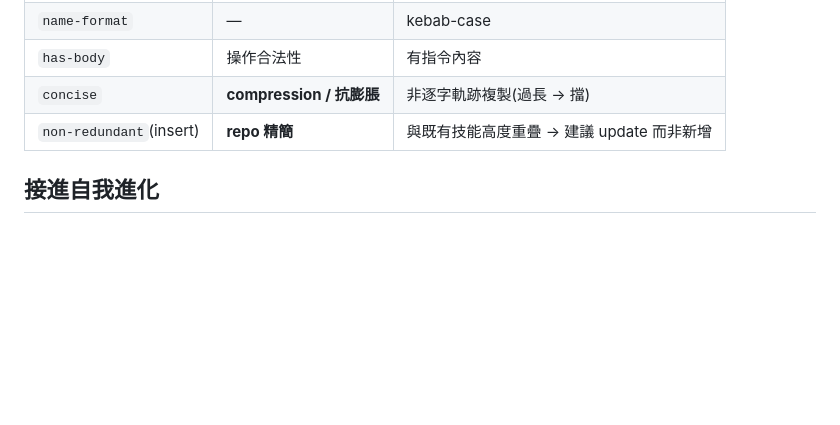
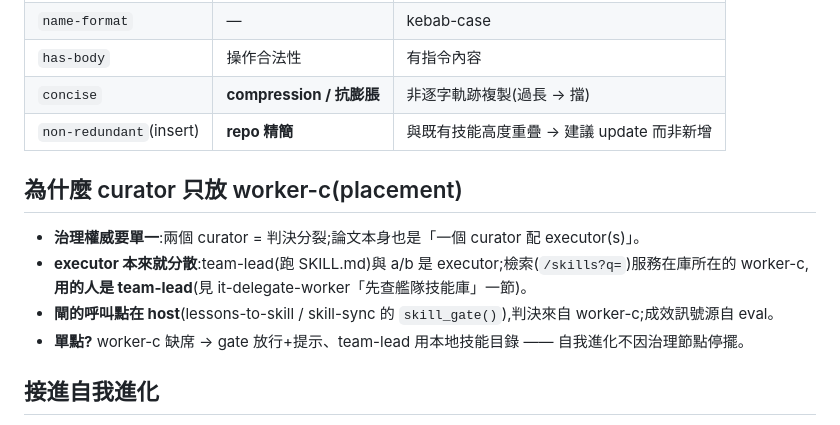
Before and after one commit to tonyandclaw/nemofleet, a Markdown page: docs/design/skill-curation.md, the part around the change. GitHub-like rendering; blank space fills up the shorter version.

Commit message:
skillos: wire the executor side — team-lead queries the skill repo first
The curator (worker-c) + gates + retrieval endpoint existed, but nothing told the executor
to use them. it-delegate-worker now instructs team-lead: on a novel task, BM25-query worker-c
GET /skills?q= before inventing a procedure (high-score hit → use the local SKILL.md of that
name; none → solve, and worthwhile patterns land via the gated lessons-to-skill path; worker-c
absent → skip). skill-curation.md records the placement rationale: single curator on worker-c
by design (governance authority must be singular, matching SkillOS's one-curator shape),
executors distributed (team-lead/a/b), gate call-sites on the host, outcome signal from eval.

Co-Authored-By: Claude Opus 4.8 <noreply@anthropic.com>
Claude-Session: https://claude.ai/code/session_01HcDFhsAAdqMJPVpYhuAWfd

```diff
--- a/docs/design/skill-curation.md
+++ b/docs/design/skill-curation.md
@@ -31,6 +31,12 @@ nemofleet 本就以 **Markdown + YAML frontmatter** 存技能(`skills/*`)、把
 | `concise` | **compression / 抗膨脹** | 非逐字軌跡複製(過長 → 擋) |
 | `non-redundant`(insert) | **repo 精簡** | 與既有技能高度重疊 → 建議 update 而非新增 |
 
+## 為什麼 curator 只放 worker-c(placement)
+- **治理權威要單一**:兩個 curator = 判決分裂;論文本身也是「一個 curator 配 executor(s)」。
+- **executor 本來就分散**:team-lead(跑 SKILL.md)與 a/b 是 executor;檢索(`/skills?q=`)服務在庫所在的 worker-c,**用的人是 team-lead**(見 it-delegate-worker「先查艦隊技能庫」一節)。
+- **閘的呼叫點在 host**(lessons-to-skill / skill-sync 的 `skill_gate()`),判決來自 worker-c;成效訊號源自 eval。
+- **單點?** worker-c 缺席 → gate 放行+提示、team-lead 用本地技能目錄 —— 自我進化不因治理節點停擺。
+
 ## 接進自我進化
 **已接上**:`lessons-to-skill.sh` / `skill-sync.sh` 落地/散播技能前呼叫 `lib/common.sh` 的 `skill_gate()` → worker-c `POST /skill-review`;**reject = 綁定不落地**(帶 required_fixes 退回);worker-c 未部署則放行+提示(gate-if-available)。技能庫因此**受治理、抗膨脹、人可稽核**,不再無限堆積;判決可進稽核鏈。executor(team-lead/a/b)用 `GET /skills?q=` 找技能。
 
```
Also changed, not shown: 1 other file.
